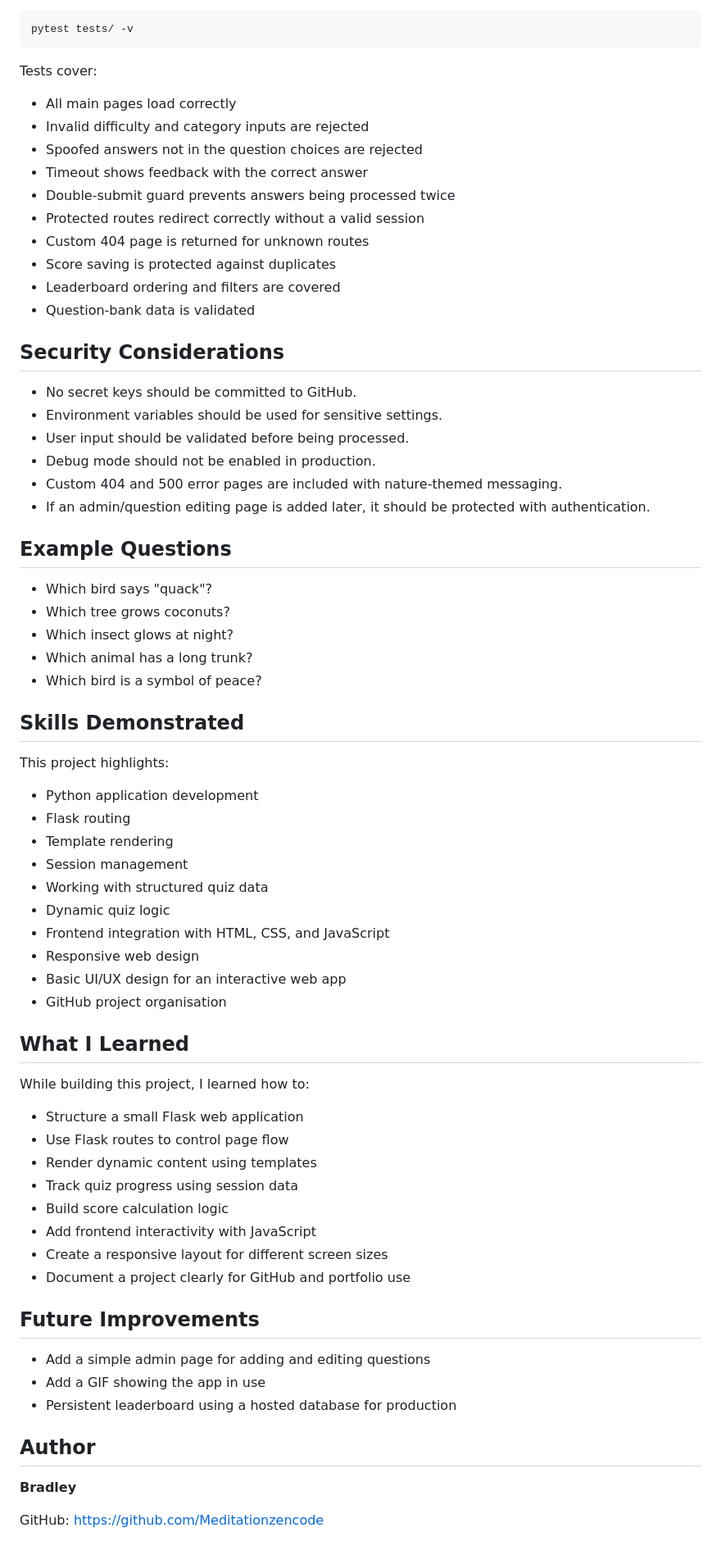
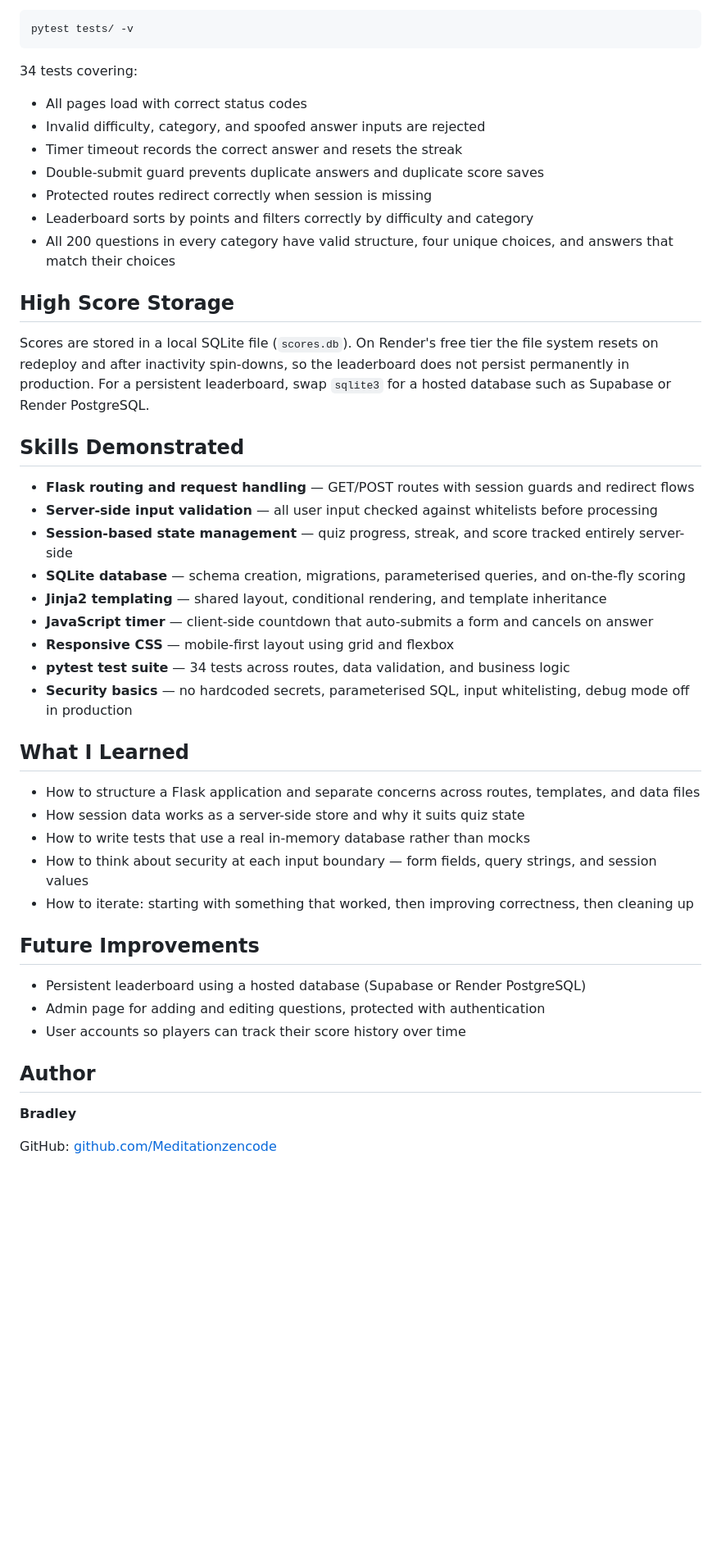
Before and after one commit to Meditationzencode/nature-quiz, a Markdown page: README.md, the part around one of its changes. Shown at 82% size. Drawn GitHub-style; blank space fills up the shorter version.

Commit message:
Rewrite README for portfolio - sharper description, skills, and test details
Co-Authored-By: Claude Sonnet 4.6 <noreply@anthropic.com>

````diff
--- a/README.md
+++ b/README.md
@@ -213,72 +152,48 @@ Run the test suite:
 pytest tests/ -v
 ```
 
-Tests cover:
+34 tests covering:
 
-- All main pages load correctly
-- Invalid difficulty and category inputs are rejected
-- Spoofed answers not in the question choices are rejected
-- Timeout shows feedback with the correct answer
-- Double-submit guard prevents answers being processed twice
-- Protected routes redirect correctly without a valid session
-- Custom 404 page is returned for unknown routes
-- Score saving is protected against duplicates
-- Leaderboard ordering and filters are covered
-- Question-bank data is validated
+- All pages load with correct status codes
+- Invalid difficulty, category, and spoofed answer inputs are rejected
+- Timer timeout records the correct answer and resets the streak
+- Double-submit guard prevents duplicate answers and duplicate score saves
+- Protected routes redirect correctly when session is missing
+- Leaderboard sorts by points and filters correctly by difficulty and category
+- All 200 questions in every category have valid structure, four unique choices, and answers that match their choices
 
-## Security Considerations
+## High Score Storage
 
-- No secret keys should be committed to GitHub.
-- Environment variables should be used for sensitive settings.
-- User input should be validated before being processed.
-- Debug mode should not be enabled in production.
-- Custom 404 and 500 error pages are included with nature-themed messaging.
-- If an admin/question editing page is added later, it should be protected with authentication.
-
-## Example Questions
-
-- Which bird says "quack"?
-- Which tree grows coconuts?
-- Which insect glows at night?
-- Which animal has a long trunk?
-- Which bird is a symbol of peace?
+Scores are stored in a local SQLite file (`scores.db`). On Render's free tier the file system resets on redeploy and after inactivity spin-downs, so the leaderboard does not persist permanently in production. For a persistent leaderboard, swap `sqlite3` for a hosted database such as Supabase or Render PostgreSQL.
 
 ## Skills Demonstrated
 
-This project highlights:
-
-- Python application development
-- Flask routing
-- Template rendering
-- Session management
-- Working with structured quiz data
-- Dynamic quiz logic
-- Frontend integration with HTML, CSS, and JavaScript
-- Responsive web design
-- Basic UI/UX design for an interactive web app
-- GitHub project organisation
+- **Flask routing and request handling** — GET/POST routes with session guards and redirect flows
+- **Server-side input validation** — all user input checked against whitelists before processing
+- **Session-based state management** — quiz progress, streak, and score tracked entirely server-side
+- **SQLite database** — schema creation, migrations, parameterised queries, and on-the-fly scoring
+- **Jinja2 templating** — shared layout, conditional rendering, and template inheritance
+- **JavaScript timer** — client-side countdown that auto-submits a form and cancels on answer
+- **Responsive CSS** — mobile-first layout using grid and flexbox
+- **pytest test suite** — 34 tests across routes, data validation, and business logic
+- **Security basics** — no hardcoded secrets, parameterised SQL, input whitelisting, debug mode off in production
 
 ## What I Learned
 
-While building this project, I learned how to:
-
-- Structure a small Flask web application
-- Use Flask routes to control page flow
-- Render dynamic content using templates
-- Track quiz progress using session data
-- Build score calculation logic
-- Add frontend interactivity with JavaScript
-- Create a responsive layout for different screen sizes
-- Document a project clearly for GitHub and portfolio use
+- How to structure a Flask application and separate concerns across routes, templates, and data files
+- How session data works as a server-side store and why it suits quiz state
+- How to write tests that use a real in-memory database rather than mocks
+- How to think about security at each input boundary — form fields, query strings, and session values
+- How to iterate: starting with something that worked, then improving correctness, then cleaning up
 
 ## Future Improvements
 
-- Add a simple admin page for adding and editing questions
-- Add a GIF showing the app in use
-- Persistent leaderboard using a hosted database for production
+- Persistent leaderboard using a hosted database (Supabase or Render PostgreSQL)
+- Admin page for adding and editing questions, protected with authentication
+- User accounts so players can track their score history over time
 
 ## Author
 
 **Bradley**
 
-GitHub: [https://github.com/Meditationzencode](https://github.com/Meditationzencode)
+GitHub: [github.com/Meditationzencode](https://github.com/Meditationzencode)
````
Also changed, not shown: other parts of README.md (+64 -125 lines).
